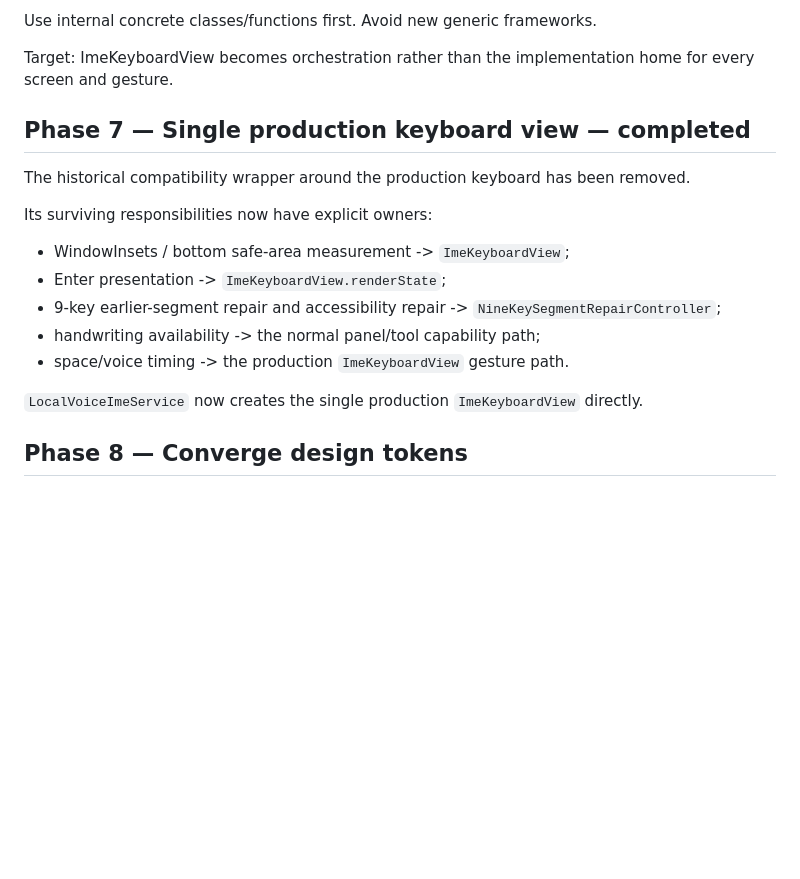
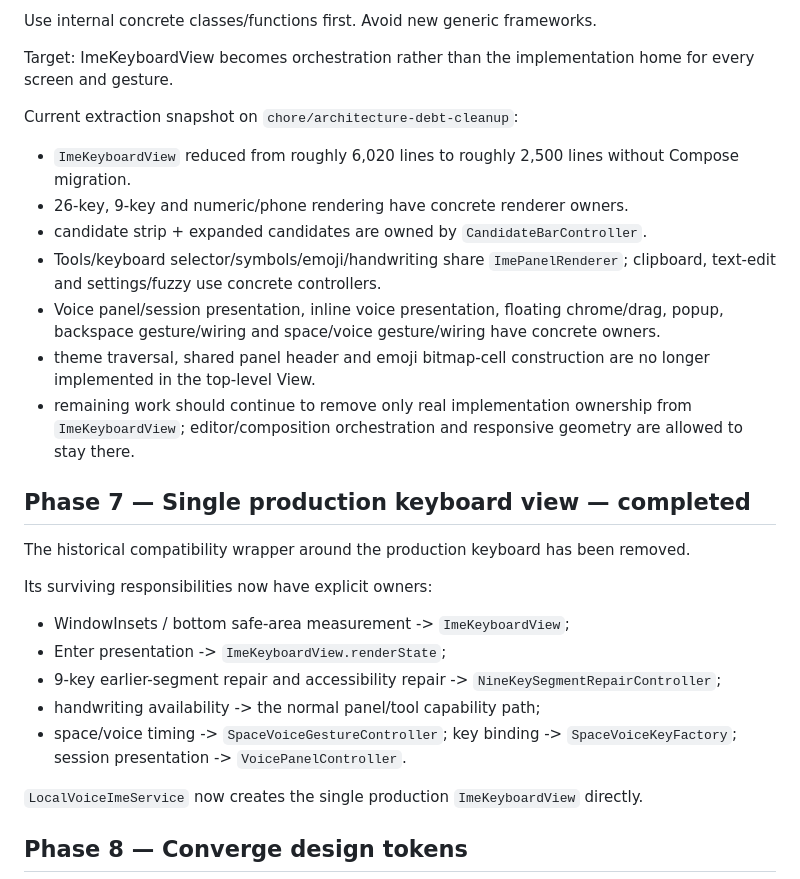
Before and after one commit to Slacker-LLC/openIME, a Markdown page: docs/REPAIR_PLAN.md, the part around the change. Rendered like a GitHub page; blank space fills up the shorter version.

```diff
--- a/docs/REPAIR_PLAN.md
+++ b/docs/REPAIR_PLAN.md
@@ -132,6 +132,16 @@ Use internal concrete classes/functions first. Avoid new generic frameworks.
 
 Target: ImeKeyboardView becomes orchestration rather than the implementation home for every screen and gesture.
 
+Current extraction snapshot on `chore/architecture-debt-cleanup`:
+
+- `ImeKeyboardView` reduced from roughly 6,020 lines to roughly 2,500 lines without Compose migration.
+- 26-key, 9-key and numeric/phone rendering have concrete renderer owners.
+- candidate strip + expanded candidates are owned by `CandidateBarController`.
+- Tools/keyboard selector/symbols/emoji/handwriting share `ImePanelRenderer`; clipboard, text-edit and settings/fuzzy use concrete controllers.
+- Voice panel/session presentation, inline voice presentation, floating chrome/drag, popup, backspace gesture/wiring and space/voice gesture/wiring have concrete owners.
+- theme traversal, shared panel header and emoji bitmap-cell construction are no longer implemented in the top-level View.
+- remaining work should continue to remove only real implementation ownership from `ImeKeyboardView`; editor/composition orchestration and responsive geometry are allowed to stay there.
+
 ## Phase 7 — Single production keyboard view — completed
 
 The historical compatibility wrapper around the production keyboard has been removed.
@@ -142,7 +152,7 @@ Its surviving responsibilities now have explicit owners:
 - Enter presentation -> `ImeKeyboardView.renderState`;
 - 9-key earlier-segment repair and accessibility repair -> `NineKeySegmentRepairController`;
 - handwriting availability -> the normal panel/tool capability path;
-- space/voice timing -> the production `ImeKeyboardView` gesture path.
+- space/voice timing -> `SpaceVoiceGestureController`; key binding -> `SpaceVoiceKeyFactory`; session presentation -> `VoicePanelController`.
 
 `LocalVoiceImeService` now creates the single production `ImeKeyboardView` directly.
 
```
Also changed, not shown: docs/ARCHITECTURE.md (+23 -8 lines).
